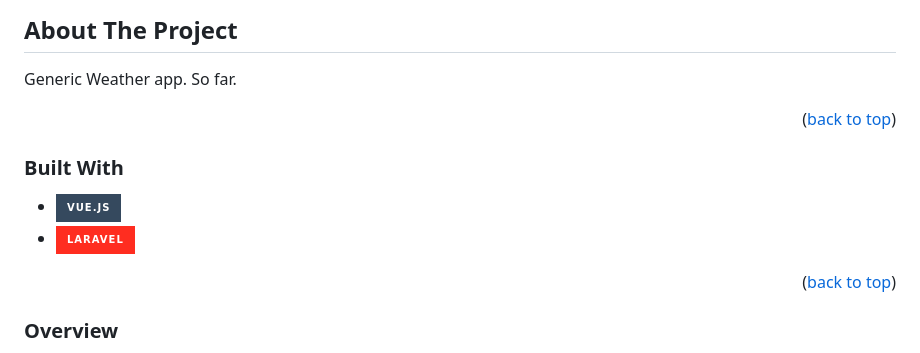
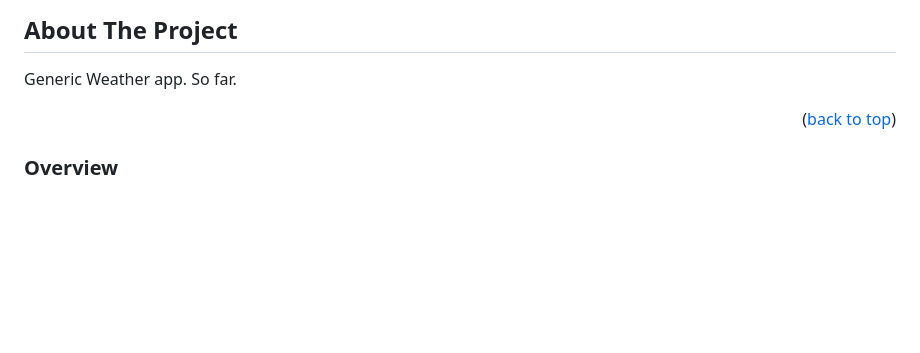
Before and after one commit to andreattamatheus/weatherApp, a Markdown page: README.md, the part around the change. Rendered like a GitHub page; badges without logos; blank space fills up the shorter version.

Commit message:
Refactor README.md to remove unnecessary content and update software requirements

```diff
--- a/README.md
+++ b/README.md
@@ -36,13 +36,6 @@
 ## About The Project
 
 Generic Weather app. So far.
-
-<p align="right">(<a href="#readme-top">back to top</a>)</p>
-
-### Built With
-
--   [![Vue][Vue.js]][Vue-url]
--   [![Laravel][Laravel.com]][Laravel-url]
 
 <p align="right">(<a href="#readme-top">back to top</a>)</p>
 
```
